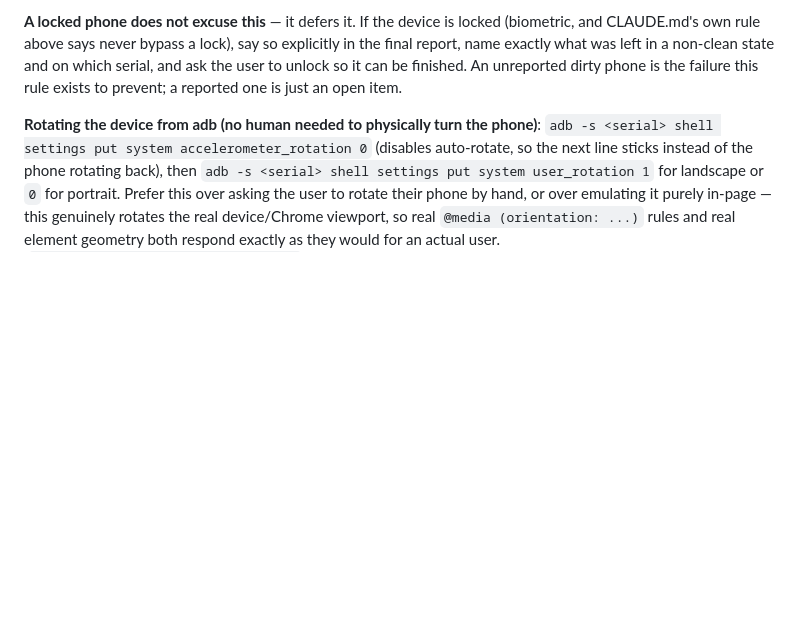
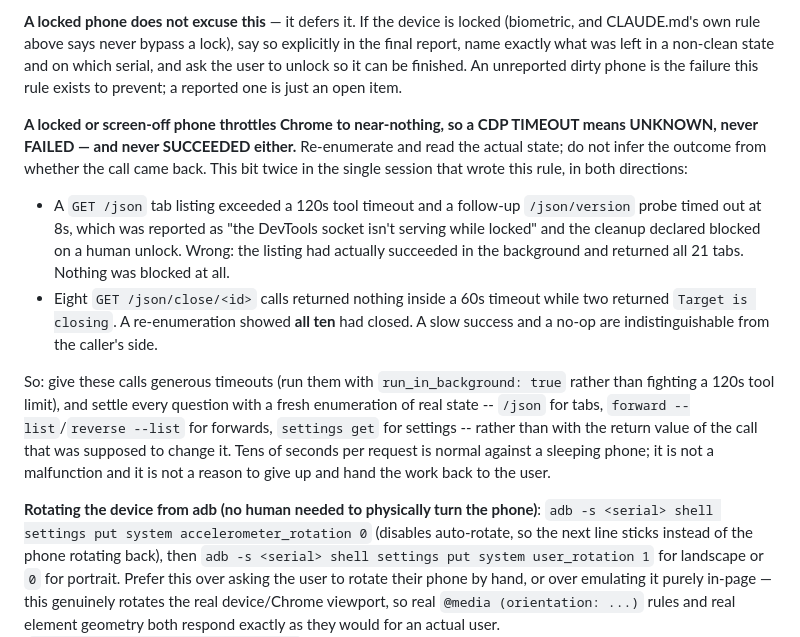
Before and after one commit to gmessy30/BELUGAS, a Markdown page: CLAUDE.md, the part around the change. Rendered like a GitHub page; blank space fills up the shorter version.

Commit message:
Record that a CDP timeout on a sleeping phone means UNKNOWN (CLAUDE.md)
Extends the device-cleanup rule with the lesson that caused two wrong
calls in the session that wrote it, in opposite directions:

- A /json tab listing blew a 120s tool timeout and a follow-up probe
  timed out at 8s. That was reported as "the DevTools socket isn't
  serving while locked" and the cleanup was declared blocked on a human
  unlock -- but the listing had already succeeded in the background and
  returned all 21 tabs. Nothing was blocked.
- Eight /json/close calls returned nothing inside 60s while two returned
  "Target is closing". Re-enumerating showed all ten had closed.

A locked, screen-off phone throttles Chrome hard enough that tens of
seconds per request is normal, so a slow success and a no-op look
identical from the caller's side. The rule is now: give these calls
generous timeouts (run them in the background rather than fighting the
120s tool limit) and settle every question by re-reading real state --
/json, forward --list, settings get -- never by the return value of the
call that was meant to change it.

Committed separately from the item-118 work still in the working tree,
which is unrelated and not yet device-verified.

Co-Authored-By: Claude Opus 5 (1M context) <noreply@anthropic.com>

```diff
--- a/CLAUDE.md
+++ b/CLAUDE.md
@@ -374,6 +374,25 @@ CLAUDE.md's own rule above says never bypass a lock), say so explicitly in the f
 exactly what was left in a non-clean state and on which serial, and ask the user to unlock so it
 can be finished. An unreported dirty phone is the failure this rule exists to prevent; a reported
 one is just an open item.
+
+**A locked or screen-off phone throttles Chrome to near-nothing, so a CDP TIMEOUT means UNKNOWN,
+never FAILED — and never SUCCEEDED either.** Re-enumerate and read the actual state; do not infer
+the outcome from whether the call came back. This bit twice in the single session that wrote this
+rule, in both directions:
+- A `GET /json` tab listing exceeded a 120s tool timeout and a follow-up `/json/version` probe
+  timed out at 8s, which was reported as "the DevTools socket isn't serving while locked" and the
+  cleanup declared blocked on a human unlock. Wrong: the listing had actually succeeded in the
+  background and returned all 21 tabs. Nothing was blocked at all.
+- Eight `GET /json/close/<id>` calls returned nothing inside a 60s timeout while two returned
+  `Target is closing`. A re-enumeration showed **all ten** had closed. A slow success and a
+  no-op are indistinguishable from the caller's side.
+
+So: give these calls generous timeouts (run them with `run_in_background: true` rather than
+fighting a 120s tool limit), and settle every question with a fresh enumeration of real state --
+`/json` for tabs, `forward --list`/`reverse --list` for forwards, `settings get` for settings --
+rather than with the return value of the call that was supposed to change it. Tens of seconds per
+request is normal against a sleeping phone; it is not a malfunction and it is not a reason to
+give up and hand the work back to the user.
 
 **Rotating the device from adb (no human needed to physically turn the phone)**:
 `adb -s <serial> shell settings put system accelerometer_rotation 0` (disables auto-rotate, so the
```
